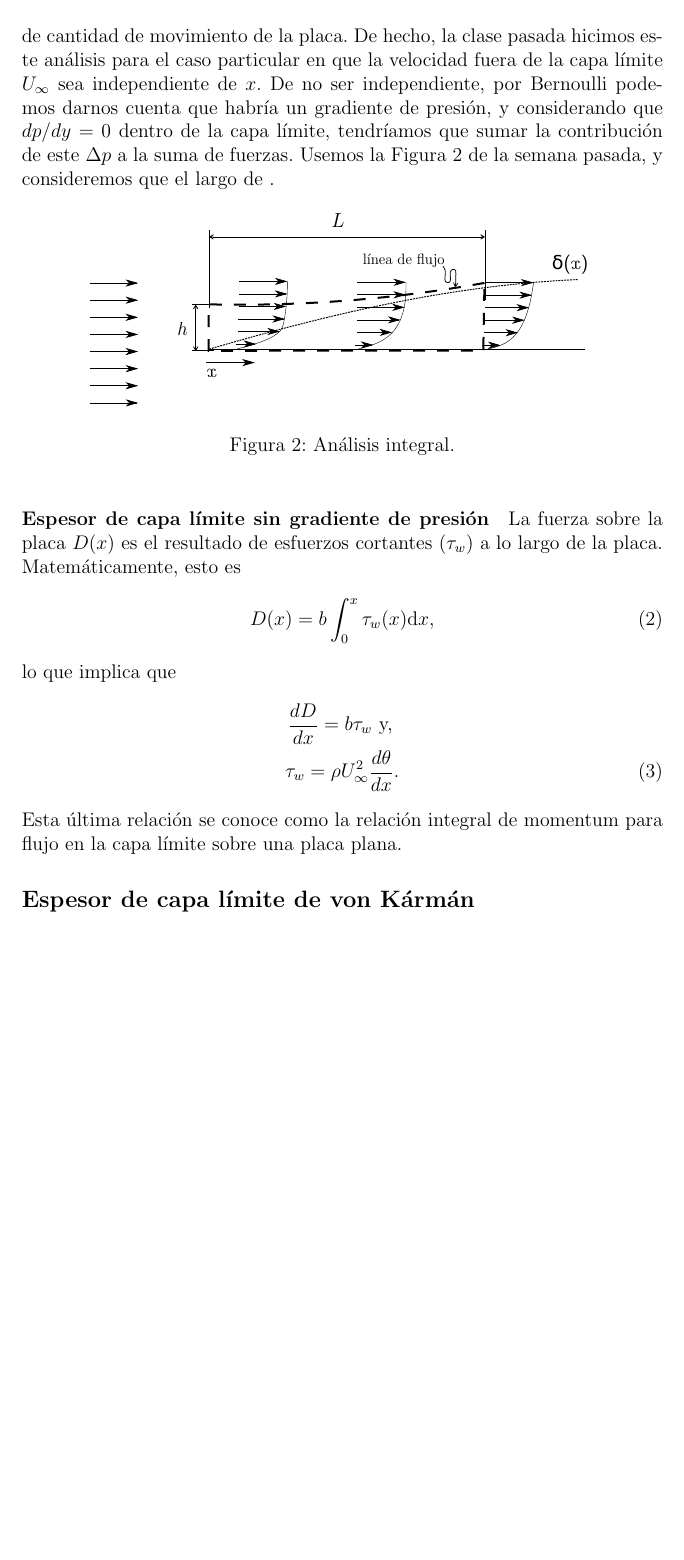
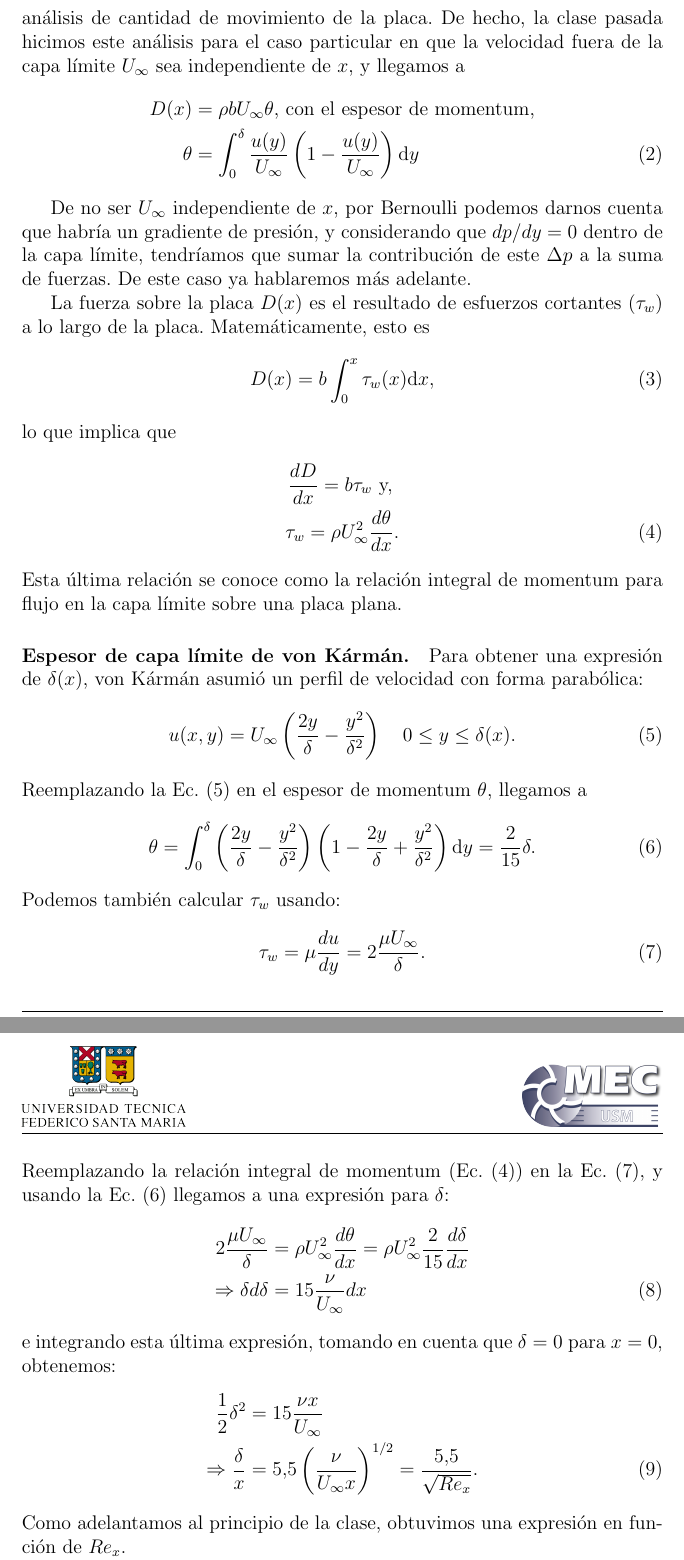
Before and after one commit to cdcooper84/mec220, a LaTeX document (apuntes/clase09/clase09.tex, which reads apuntes/clase09/material09.tex): part of page 3 of 3 before the commit and two parts of pages 3 and 4 of 4 after it, the two joined at a grey line, cut so that both start at the same text, the shorter picture padded with empty space. Compiled offline with pdfLaTeX.

Commit message:
avance clase 9

```diff
--- a/apuntes/clase09/material09.tex
+++ b/apuntes/clase09/material09.tex
@@ -56,20 +56,17 @@ A continuación veremos algunas soluciones de capa límite, que dependen del nú
 
 \subsection*{El análisis de von Kármán}
-\paragraph*{La relación integral de momentum}
+\paragraph*{La relación integral de momentum.}
 
 Quizás la forma más fácil de encontrar una expresión para el espesor de capa límite $\delta$ es a través de un análisis de cantidad de movimiento de la placa.
-De hecho, la clase pasada hicimos este análisis para el caso particular en que la velocidad fuera de la capa límite $U_\infty$ sea independiente de $x$.
-De no ser independiente, por Bernoulli podemos darnos cuenta que habría un gradiente de presión, y considerando que $dp/dy=0$ dentro de la capa límite, tendríamos que sumar la contribución de este $\Delta p$ a la suma de fuerzas.
-Usemos la Figura \ref{fig:analisis_integral} de la semana pasada, y consideremos que el largo de .
+De hecho, la clase pasada hicimos este análisis para el caso particular en que la velocidad fuera de la capa límite $U_\infty$ sea independiente de $x$, y llegamos a
 %
-\begin{figure}[!h]
-\centering
-\includegraphics[width=0.8\textwidth]{clase08/analisis_integral.pdf}
-\caption{Análisis integral.}
-\label{fig:analisis_integral}
-\end{figure}
+\begin{align}
+D(x) &= \rho bU_\infty\theta\text{, con el espesor de momentum,}\nonumber\\
+\theta &= \int_0^\delta\frac{u(y)}{U_\infty}\left(1-\frac{u(y)}{U_\infty}\right)\mathrm{d}y
+\end{align}
 
-\paragraph*{Espesor de capa límite sin gradiente de presión}
+De no ser $U_\infty$  independiente de $x$, por Bernoulli podemos darnos cuenta que habría un gradiente de presión, y considerando que $dp/dy=0$ dentro de la capa límite, tendríamos que sumar la contribución de este $\Delta p$ a la suma de fuerzas.
+De este caso ya hablaremos más adelante.
 
 La fuerza sobre la placa $D(x)$ es el resultado de esfuerzos cortantes ($\tau_w$) a lo largo de la placa.
 Matemáticamente, esto es
@@ -80,12 +77,45 @@ D(x) = b\int_0^x \tau_w(x)\mathrm{d}x,
 %
 lo que implica que
 %
-\begin{align}
+\begin{align}\label{eq:tau_w}
 \frac{dD}{dx}=b\tau_w \text{ y, }\nonumber\\
 \tau_w=\rho U_\infty^2 \frac{d\theta}{dx}.
 \end{align}
 %
 Esta última relación se conoce como la relación integral de momentum para flujo en la capa límite sobre una placa plana.
 
-\subsection*{Espesor de capa límite de von Kármán}
+\paragraph*{Espesor de capa límite de von Kármán.}
+Para obtener una expresión de $\delta(x)$, von Kármán asumió un perfil de velocidad con forma parabólica:
+%
+\begin{equation}\label{eq:perfil_vk}
+u(x,y) = U_\infty\left(\frac{2y}{\delta}-\frac{y^2}{\delta^2}\right) \quad 0\leq y\leq \delta(x).
+\end{equation}
+%
+Reemplazando la Ec. \eqref{eq:perfil_vk} en el espesor de momentum $\theta$, llegamos a
+%
+\begin{equation}\label{eq:espesor_mom_vk}
+\theta = \int_0^\delta \left(\frac{2y}{\delta} - \frac{y^2}{\delta^2}\right)\left(1-\frac{2y}{\delta} + \frac{y^2}{\delta^2}\right)\mathrm{d}y=\frac{2}{15}\delta.
+\end{equation}
+%
+Podemos también calcular $\tau_w$ usando:
+%
+\begin{equation}\label{eq:tau_w2}
+\tau_w = \mu\frac{du}{dy} = 2\frac{\mu U_\infty}{\delta}.
+\end{equation}
+%
+Reemplazando la relación integral de momentum (Ec. \eqref{eq:tau_w}) en la Ec. \eqref{eq:tau_w2}, y usando la Ec. \eqref{eq:espesor_mom_vk} llegamos a una expresión para $\delta$:
+%
+\begin{align}
+2\frac{\mu U_\infty}{\delta} &= \rho U_\infty^2 \frac{d\theta}{dx} = \rho U_\infty^2 \frac{2}{15}\frac{d\delta}{dx}\nonumber\\
+\Rightarrow \delta d\delta &= 15\frac{\nu}{U_\infty}dx
+\end{align}
+%
+e integrando esta última expresión, tomando en cuenta que $\delta=0$ para $x=0$, obtenemos:
+%
+\begin{align}
+\frac{1}{2}\delta^2 &= 15 \frac{\nu x}{U_\infty} \nonumber\\
+\Rightarrow \frac{\delta}{x} &= 5.5\left(\frac{\nu}{U_\infty x}\right)^{1/2} = \frac{5.5}{\sqrt{Re_x}}.
+\end{align}
+%
+Como adelantamos al principio de la clase, obtuvimos una expresión en función de $Re_x$.
 
```
Also changed, not shown: apuntes/clase09/material09.tex (13 more changed lines).
